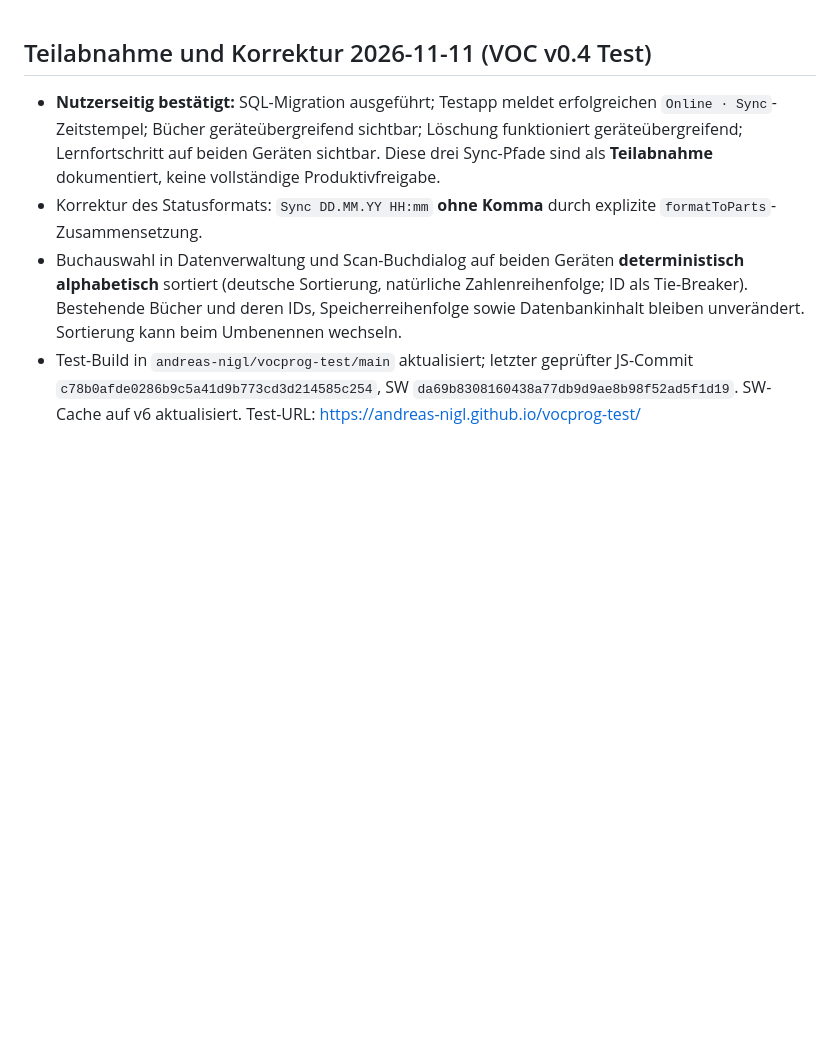
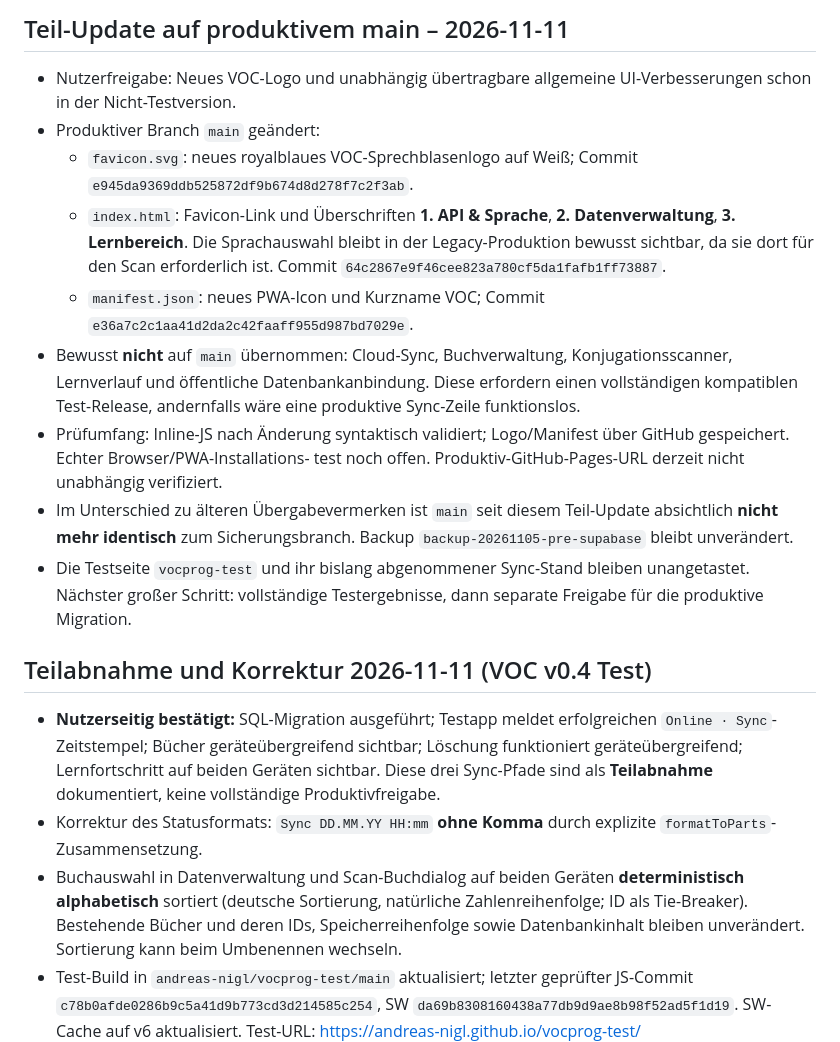
Before and after one commit to andreas-nigl/vocprog, a Markdown page: PROJECT_HANDOFF.md, the part around the change. Drawn GitHub-style; blank space fills up the shorter version.

Commit message:
docs: record minimal approved production icon and section heading release

```diff
--- a/PROJECT_HANDOFF.md
+++ b/PROJECT_HANDOFF.md
@@ -1,3 +1,30 @@
+## Teil-Update auf produktivem main – 2026-11-11
+- Nutzerfreigabe: Neues VOC-Logo und unabhängig übertragbare
+  allgemeine UI-Verbesserungen schon in der Nicht-Testversion.
+- Produktiver Branch `main` geändert:
+  - `favicon.svg`: neues royalblaues VOC-Sprechblasenlogo auf Weiß;
+    Commit `e945da9369ddb525872df9b674d8d278f7c2f3ab`.
+  - `index.html`: Favicon-Link und Überschriften
+    **1. API & Sprache**, **2. Datenverwaltung**, **3. Lernbereich**.
+    Die Sprachauswahl bleibt in der Legacy-Produktion bewusst sichtbar,
+    da sie dort für den Scan erforderlich ist.
+    Commit `64c2867e9f46cee823a780cf5da1fafb1ff73887`.
+  - `manifest.json`: neues PWA-Icon und Kurzname VOC;
+    Commit `e36a7c2c1aa41d2da2c42faaff955d987bd7029e`.
+- Bewusst **nicht** auf `main` übernommen: Cloud-Sync, Buchverwaltung,
+  Konjugationsscanner, Lernverlauf und öffentliche Datenbankanbindung.
+  Diese erfordern einen vollständigen kompatiblen Test-Release,
+  andernfalls wäre eine produktive Sync-Zeile funktionslos.
+- Prüfumfang: Inline-JS nach Änderung syntaktisch validiert;
+  Logo/Manifest über GitHub gespeichert. Echter Browser/PWA-Installations-
+  test noch offen. Produktiv-GitHub-Pages-URL derzeit nicht unabhängig verifiziert.
+- Im Unterschied zu älteren Übergabevermerken ist `main` seit diesem
+  Teil-Update absichtlich **nicht mehr identisch** zum Sicherungsbranch.
+  Backup `backup-20261105-pre-supabase` bleibt unverändert.
+- Die Testseite `vocprog-test` und ihr bislang abgenommener Sync-Stand
+  bleiben unangetastet. Nächster großer Schritt: vollständige Testergebnisse,
+  dann separate Freigabe für die produktive Migration.
+
 ## Teilabnahme und Korrektur 2026-11-11 (VOC v0.4 Test)
 - **Nutzerseitig bestätigt:** SQL-Migration ausgeführt; Testapp meldet erfolgreichen
   `Online · Sync`-Zeitstempel; Bücher geräteübergreifend sichtbar;
```
